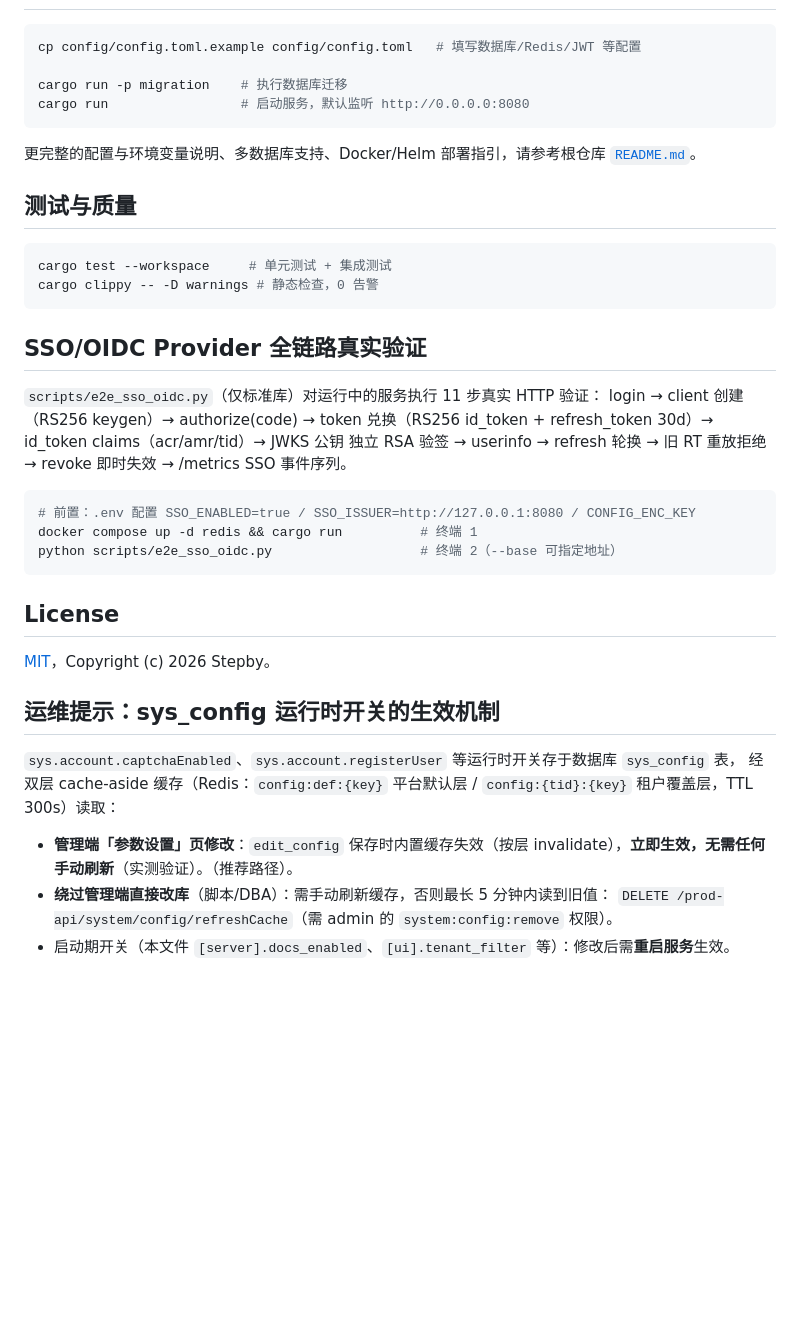
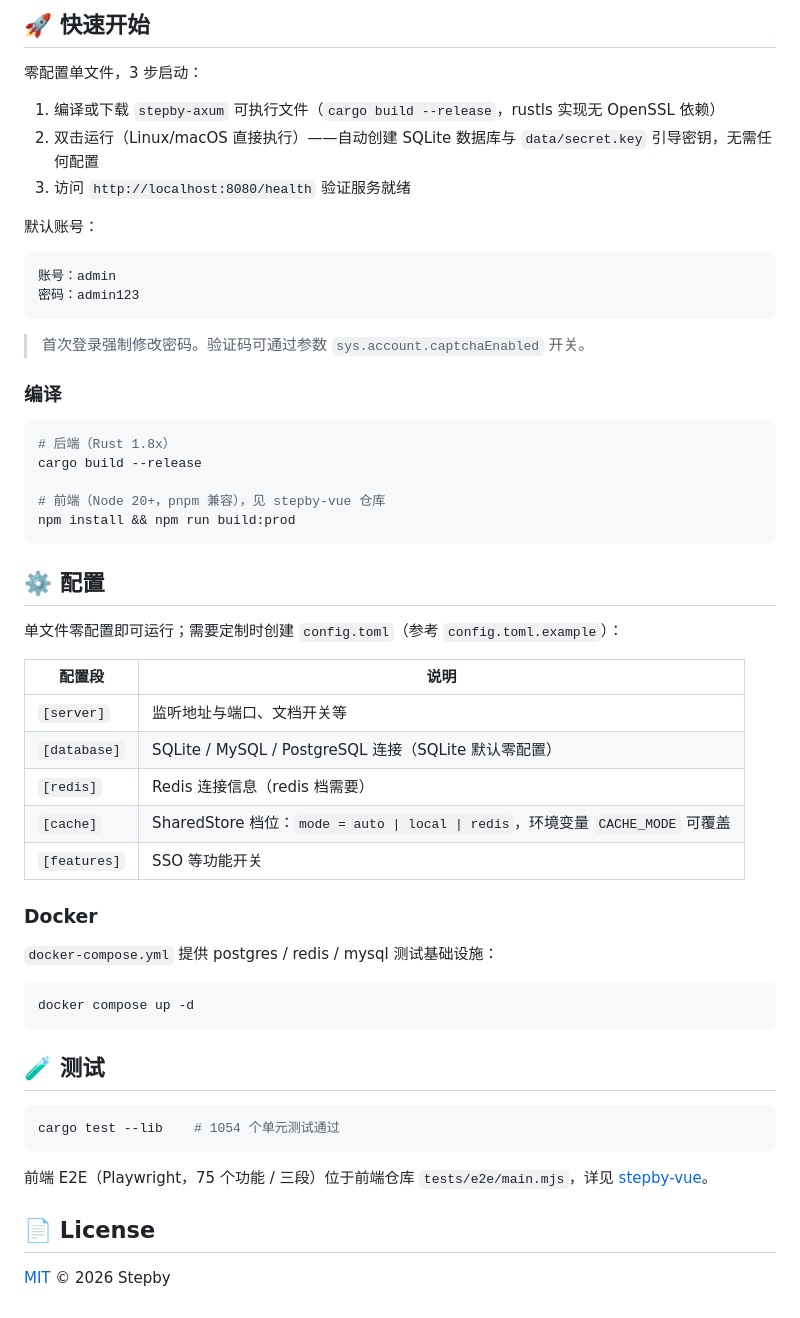
Before and after one commit to stepbylabs/stepby-axum, a Markdown page: README.md, the part around one of its changes. Drawn GitHub-style; blank space fills up the shorter version.

Commit message:
docs(readme): 开源 README 重写——核心特性 + 架构图(mermaid) + 快速开始 + 配置表 + 测试

````diff
--- a/README.md
+++ b/README.md
@@ -17,43 +80,58 @@ Stepby 系统的后端服务，基于 **Rust (Axum + SeaORM + Redis)** 构建，
+## 🚀 快速开始
+
+零配置单文件，3 步启动：
+
+1. 编译或下载 `stepby-axum` 可执行文件（`cargo build --release`，rustls 实现无 OpenSSL 依赖）
+2. 双击运行（Linux/macOS 直接执行）——自动创建 SQLite 数据库与 `data/secret.key` 引导密钥，无需任何配置
+3. 访问 `http://localhost:8080/health` 验证服务就绪
+
+默认账号：
+
+```
+账号：admin
+密码：admin123
+```
+
+> 首次登录强制修改密码。验证码可通过参数 `sys.account.captchaEnabled` 开关。
+
+### 编译
 
 ```bash
-cp config/config.toml.example config/config.toml   # 填写数据库/Redis/JWT 等配置
+# 后端（Rust 1.8x）
+cargo build --release
 
-cargo run -p migration    # 执行数据库迁移
-cargo run                 # 启动服务，默认监听 http://0.0.0.0:8080
+# 前端（Node 20+，pnpm 兼容），见 stepby-vue 仓库
+npm install && npm run build:prod
 ```
 
-更完整的配置与环境变量说明、多数据库支持、Docker/Helm 部署指引，请参考根仓库 [`README.md`](../README.md)。
+## ⚙️ 配置
 
-## 测试与质量
+单文件零配置即可运行；需要定制时创建 `config.toml`（参考 `config.toml.example`）：
+
+| 配置段 | 说明 |
+| --- | --- |
+| `[server]` | 监听地址与端口、文档开关等 |
+| `[database]` | SQLite / MySQL / PostgreSQL 连接（SQLite 默认零配置） |
+| `[redis]` | Redis 连接信息（redis 档需要） |
+| `[cache]` | SharedStore 档位：`mode = auto \| local \| redis`，环境变量 `CACHE_MODE` 可覆盖 |
+| `[features]` | SSO 等功能开关 |
+
+### Docker
+
+`docker-compose.yml` 提供 postgres / redis / mysql 测试基础设施：
 
 ```bash
-cargo test --workspace     # 单元测试 + 集成测试
-cargo clippy -- -D warnings # 静态检查，0 告警
+docker compose up -d
 ```
 
-## SSO/OIDC Provider 全链路真实验证
-
-`scripts/e2e_sso_oidc.py`（仅标准库）对运行中的服务执行 11 步真实 HTTP 验证：
-login → client 创建（RS256 keygen）→ authorize(code) → token 兑换（RS256
-id_token + refresh_token 30d）→ id_token claims（acr/amr/tid）→ JWKS 公钥
-独立 RSA 验签 → userinfo → refresh 轮换 → 旧 RT 重放拒绝 → revoke 即时失效
-→ /metrics SSO 事件序列。
+## 🧪 测试
 
 ```bash
-# 前置：.env 配置 SSO_ENABLED=true / SSO_ISSUER=http://127.0.0.1:8080 / CONFIG_ENC_KEY
-docker compose up -d redis && cargo run          # 终端 1
-python scripts/e2e_sso_oidc.py                   # 终端 2（--base 可指定地址）
+cargo test --lib    # 1054 个单元测试通过
 ```
 
-## License
+前端 E2E（Playwright，75 个功能 / 三段）位于前端仓库 `tests/e2e/main.mjs`，详见 [stepby-vue](https://github.com/stepbylabs/stepby-vue)。
 
-[MIT](LICENSE)，Copyright (c) 2026 Stepby。
-## 运维提示：sys_config 运行时开关的生效机制
+## 📄 License
 
-`sys.account.captchaEnabled`、`sys.account.registerUser` 等运行时开关存于数据库 `sys_config` 表，
-经双层 cache-aside 缓存（Redis：`config:def:{key}` 平台默认层 / `config:{tid}:{key}` 租户覆盖层，TTL 300s）读取：
-
-- **管理端「参数设置」页修改**：`edit_config` 保存时内置缓存失效（按层 invalidate），**立即生效，无需任何手动刷新**（实测验证）。（推荐路径）。
-- **绕过管理端直接改库**（脚本/DBA）：需手动刷新缓存，否则最长 5 分钟内读到旧值：
-  `DELETE /prod-api/system/config/refreshCache`（需 admin 的 `system:config:remove` 权限）。
-- 启动期开关（本文件 `[server].docs_enabled`、`[ui].tenant_filter` 等）：修改后需**重启服务**生效。
+[MIT](LICENSE) © 2026 Stepby
````
Also changed, not shown: other parts of README.md (+75 -12 lines).
